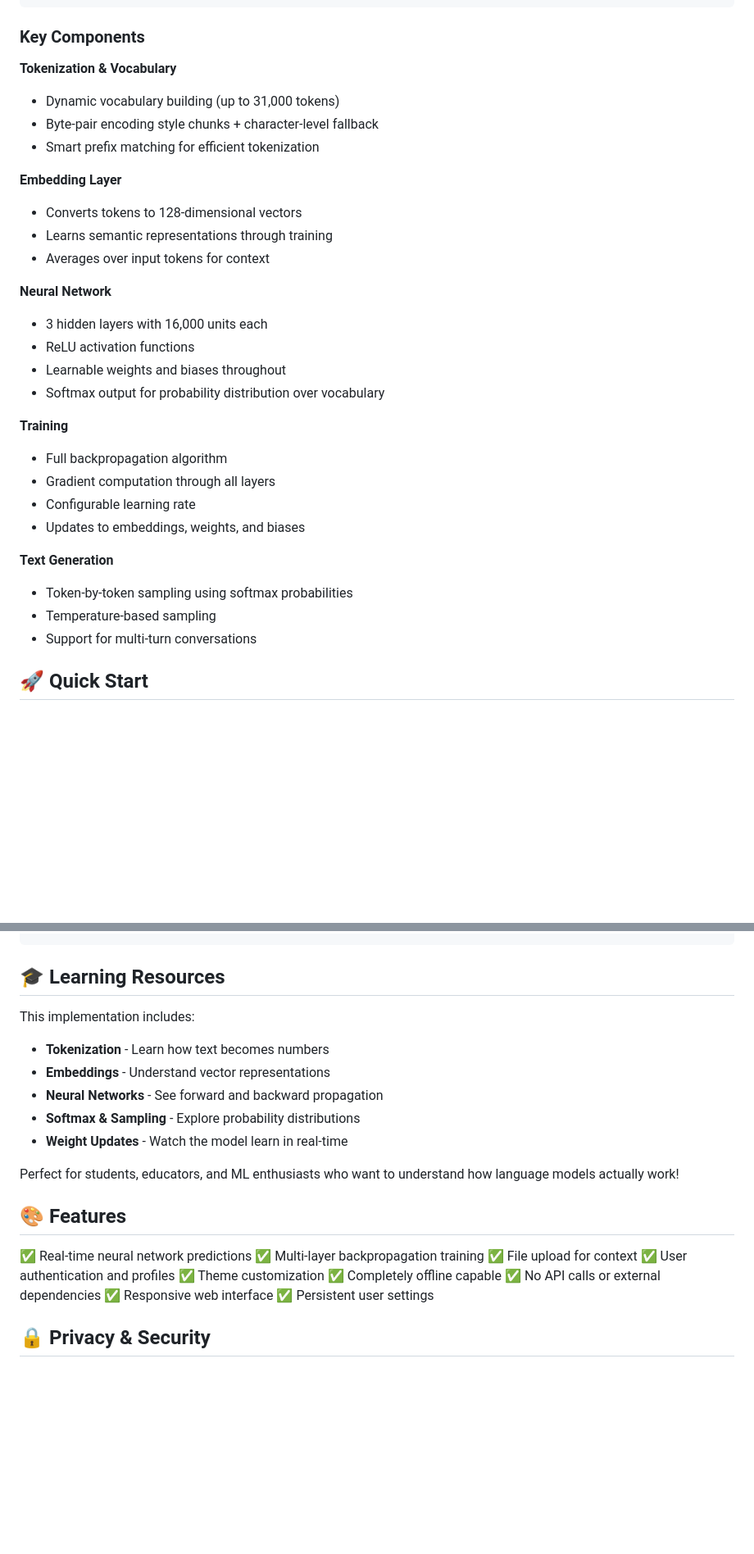
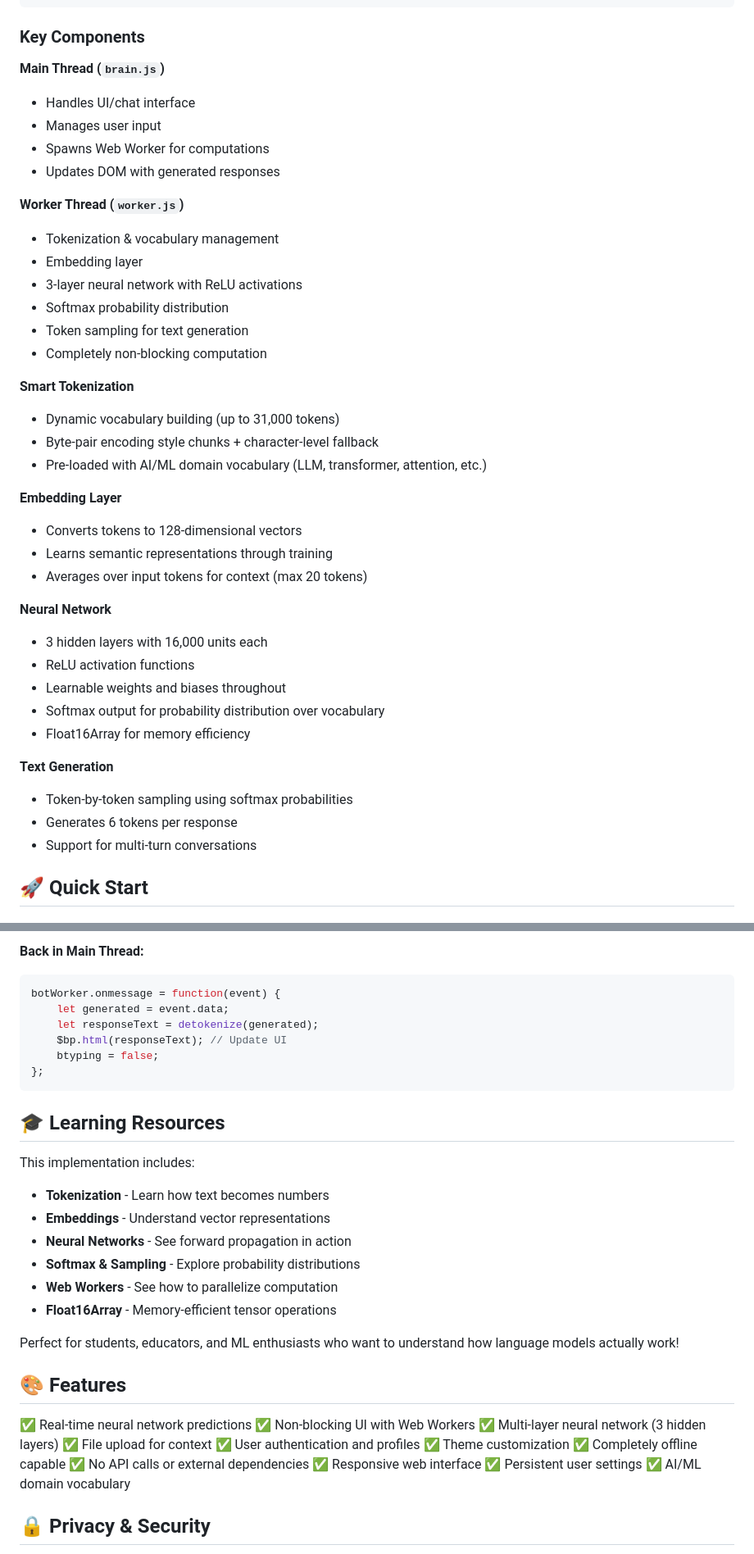
Before and after one commit to advikaisacoder/FireBot-Beta, a Markdown page: README.md, 2 parts joined by grey strips. Shown at 82% size. Drawn GitHub-style; blank space fills up the shorter version.

````diff
--- a/README.md
+++ b/README.md
@@ -26,31 +27,40 @@ Text Generation
 
 ### Key Components
 
-**Tokenization & Vocabulary**
+**Main Thread (`brain.js`)**
+- Handles UI/chat interface
+- Manages user input
+- Spawns Web Worker for computations
+- Updates DOM with generated responses
+
+**Worker Thread (`worker.js`)**
+- Tokenization & vocabulary management
+- Embedding layer
+- 3-layer neural network with ReLU activations
+- Softmax probability distribution
+- Token sampling for text generation
+- Completely non-blocking computation
+
+**Smart Tokenization**
 - Dynamic vocabulary building (up to 31,000 tokens)
 - Byte-pair encoding style chunks + character-level fallback
-- Smart prefix matching for efficient tokenization
+- Pre-loaded with AI/ML domain vocabulary (LLM, transformer, attention, etc.)
 
 **Embedding Layer**
 - Converts tokens to 128-dimensional vectors
 - Learns semantic representations through training
-- Averages over input tokens for context
+- Averages over input tokens for context (max 20 tokens)
 
 **Neural Network**
 - 3 hidden layers with 16,000 units each
 - ReLU activation functions
 - Learnable weights and biases throughout
 - Softmax output for probability distribution over vocabulary
-
-**Training**
-- Full backpropagation algorithm
-- Gradient computation through all layers
-- Configurable learning rate
-- Updates to embeddings, weights, and biases
+- Float16Array for memory efficiency
 
 **Text Generation**
 - Token-by-token sampling using softmax probabilities
-- Temperature-based sampling
+- Generates 6 tokens per response
 - Support for multi-turn conversations
 
 ## 🚀 Quick Start
@@ -147,3 +189,11 @@ train(inputVector, "expected output");
+**Back in Main Thread:**
+```javascript
+botWorker.onmessage = function(event) {
+    let generated = event.data;
+    let responseText = detokenize(generated);
+    $bp.html(responseText); // Update UI
+    btyping = false;
+};
 ```
 
 ## 🎓 Learning Resources
@@ -151,16 +201,18 @@ train(inputVector, "expected output");
 This implementation includes:
 - **Tokenization** - Learn how text becomes numbers
 - **Embeddings** - Understand vector representations
-- **Neural Networks** - See forward and backward propagation
+- **Neural Networks** - See forward propagation in action
 - **Softmax & Sampling** - Explore probability distributions
-- **Weight Updates** - Watch the model learn in real-time
+- **Web Workers** - See how to parallelize computation
+- **Float16Array** - Memory-efficient tensor operations
 
 Perfect for students, educators, and ML enthusiasts who want to understand how language models actually work!
 
 ## 🎨 Features
 
 ✅ Real-time neural network predictions
-✅ Multi-layer backpropagation training
+✅ Non-blocking UI with Web Workers
+✅ Multi-layer neural network (3 hidden layers)
 ✅ File upload for context
 ✅ User authentication and profiles
 ✅ Theme customization
@@ -168,6 +220,7 @@ Perfect for students, educators, and ML enthusiasts who want to understand how l
 ✅ No API calls or external dependencies
 ✅ Responsive web interface
 ✅ Persistent user settings
+✅ AI/ML domain vocabulary
 
 ## 🔒 Privacy & Security
 
````
Also changed, not shown: other parts of README.md (+62 -26 lines).
